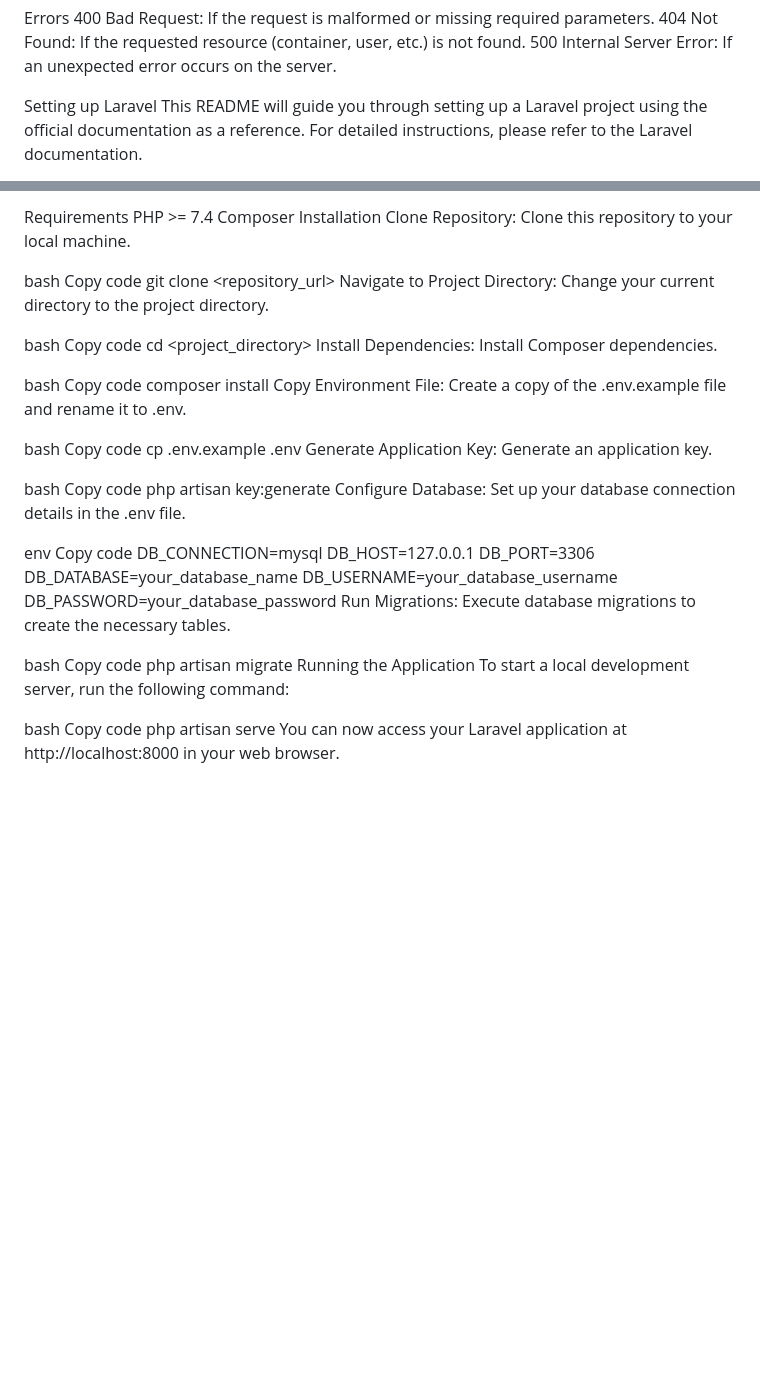
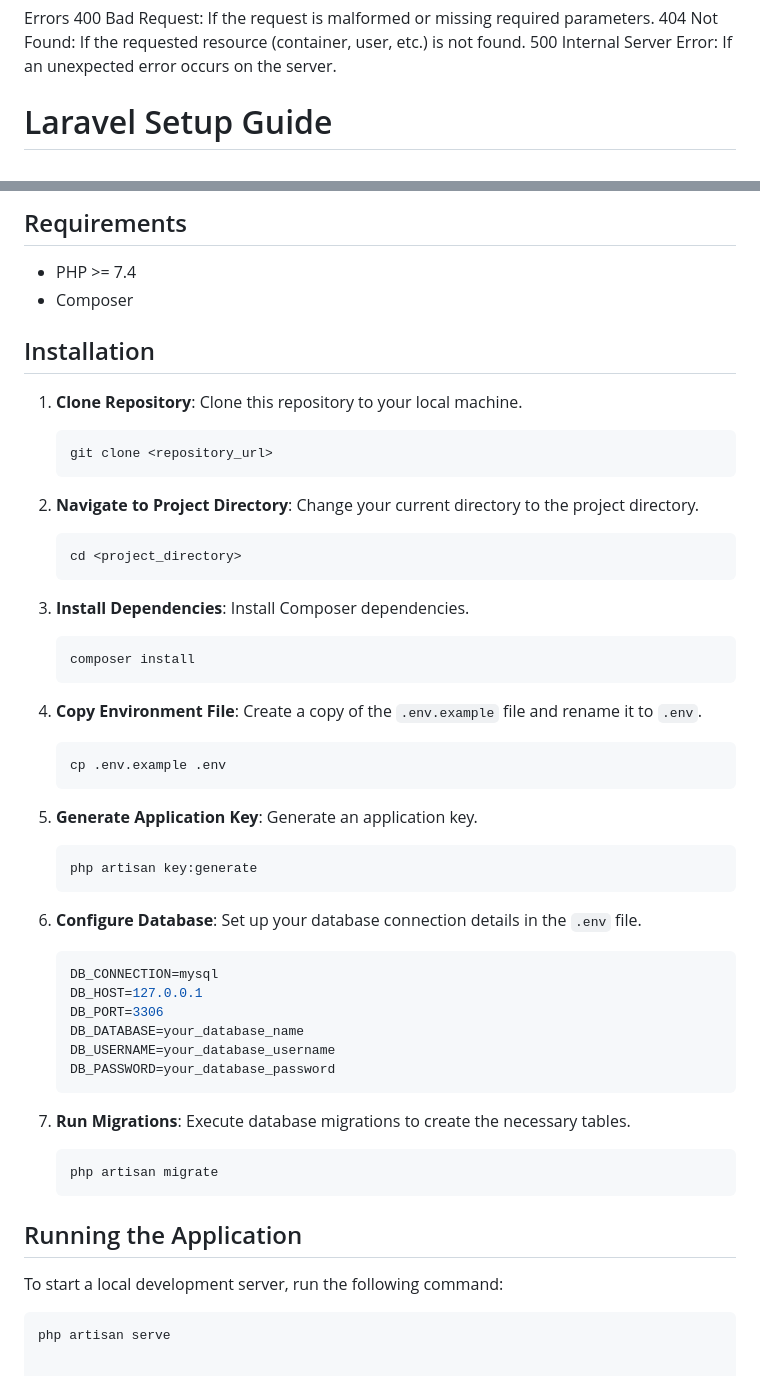
Before and after one commit to pedroLopes5555/projeto-final-de-curso, a Markdown page: README.md, 2 parts joined by grey strips. Rendered like a GitHub page; blank space fills up the shorter version.

````diff
--- a/README.md
+++ b/README.md
@@ -202,6 +202,5 @@ Errors
 404 Not Found: If the requested resource (container, user, etc.) is not found.
 500 Internal Server Error: If an unexpected error occurs on the server.
 
-Setting up Laravel
-This README will guide you through setting up a Laravel project using the official documentation as a reference. For detailed instructions, please refer to the Laravel documentation.
+# Laravel Setup Guide
 
@@ -210,52 +208,61 @@ This guide provides step-by-step instructions for setting up a Laravel project.
 
-Requirements
-PHP >= 7.4
-Composer
-Installation
-Clone Repository: Clone this repository to your local machine.
+## Requirements
 
-bash
-Copy code
-git clone <repository_url>
-Navigate to Project Directory: Change your current directory to the project directory.
+- PHP >= 7.4
+- Composer
 
-bash
-Copy code
-cd <project_directory>
-Install Dependencies: Install Composer dependencies.
+## Installation
 
-bash
-Copy code
-composer install
-Copy Environment File: Create a copy of the .env.example file and rename it to .env.
+1. **Clone Repository**: Clone this repository to your local machine.
 
-bash
-Copy code
-cp .env.example .env
-Generate Application Key: Generate an application key.
+    ```bash
+    git clone <repository_url>
+    ```
 
-bash
-Copy code
-php artisan key:generate
-Configure Database: Set up your database connection details in the .env file.
+2. **Navigate to Project Directory**: Change your current directory to the project directory.
 
-env
-Copy code
-DB_CONNECTION=mysql
-DB_HOST=127.0.0.1
-DB_PORT=3306
-DB_DATABASE=your_database_name
-DB_USERNAME=your_database_username
-DB_PASSWORD=your_database_password
-Run Migrations: Execute database migrations to create the necessary tables.
+    ```bash
+    cd <project_directory>
+    ```
 
-bash
-Copy code
-php artisan migrate
-Running the Application
+3. **Install Dependencies**: Install Composer dependencies.
+
+    ```bash
+    composer install
+    ```
+
+4. **Copy Environment File**: Create a copy of the `.env.example` file and rename it to `.env`.
+
+    ```bash
+    cp .env.example .env
+    ```
+
+5. **Generate Application Key**: Generate an application key.
+
+    ```bash
+    php artisan key:generate
+    ```
+
+6. **Configure Database**: Set up your database connection details in the `.env` file.
+
+    ```env
+    DB_CONNECTION=mysql
+    DB_HOST=127.0.0.1
+    DB_PORT=3306
+    DB_DATABASE=your_database_name
+    DB_USERNAME=your_database_username
+    DB_PASSWORD=your_database_password
+    ```
+
+7. **Run Migrations**: Execute database migrations to create the necessary tables.
+
+    ```bash
+    php artisan migrate
+    ```
+
+## Running the Application
+
 To start a local development server, run the following command:
 
-bash
-Copy code
+```bash
 php artisan serve
-You can now access your Laravel application at http://localhost:8000 in your web browser.
````
Also changed, not shown: other parts of README.md (+1 -2 lines).
